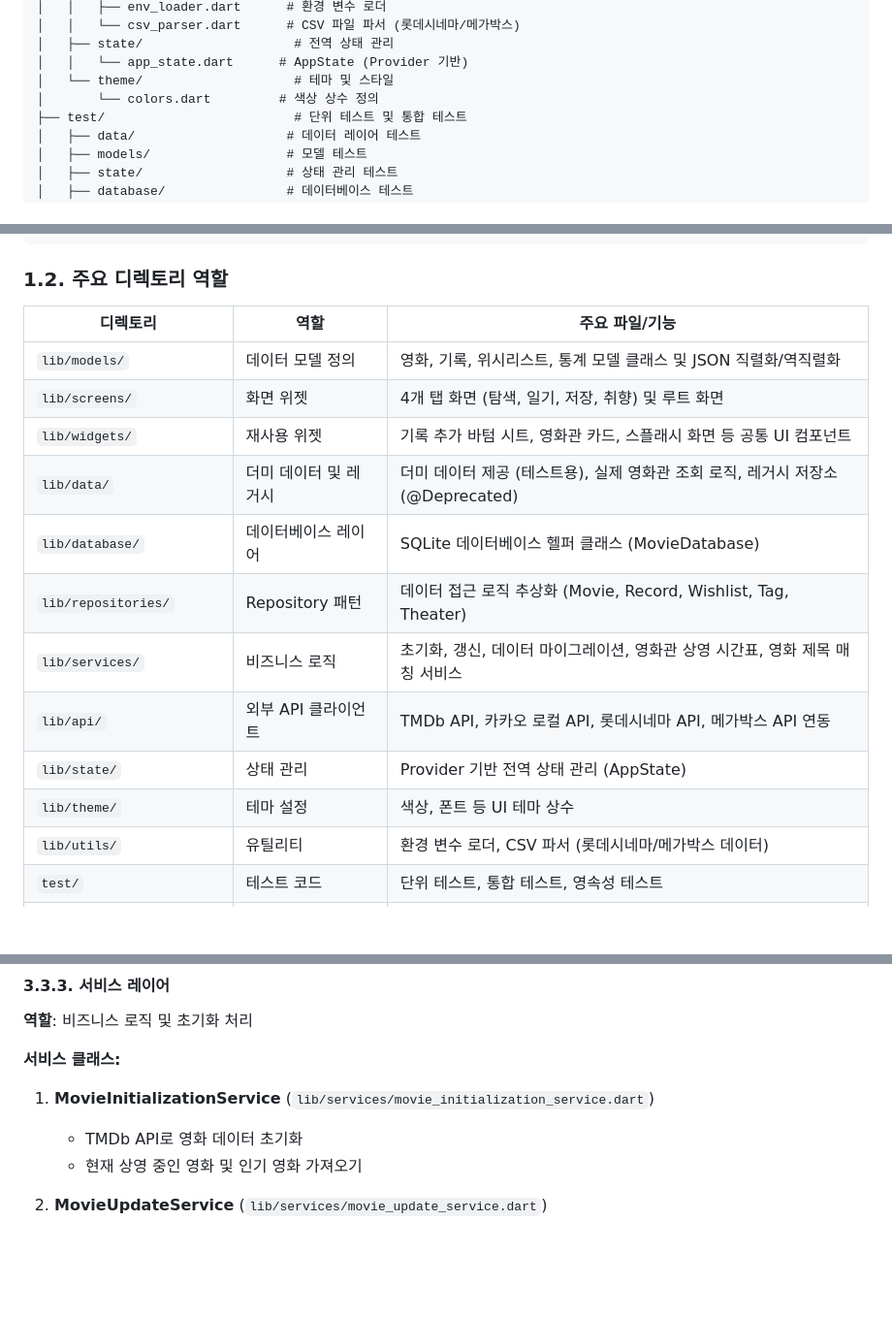
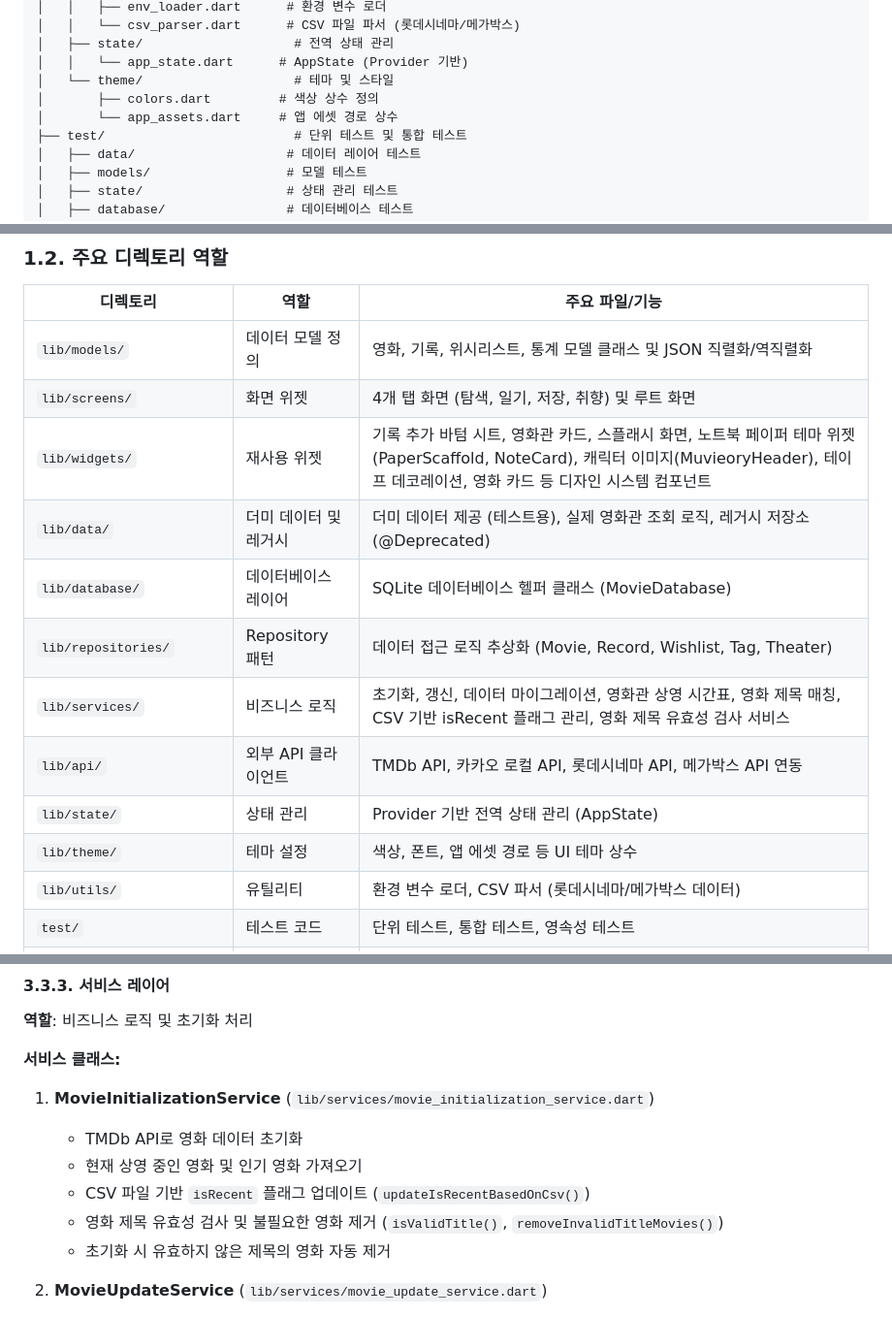
Before and after one commit to twkim02/movie-theater-archive, a Markdown page: reference_for_ai_agent/PROJECT_SPEC.md, 3 parts joined by grey strips. Shown at 97% size. GitHub-like rendering; blank space fills up the shorter version.

```diff
--- a/reference_for_ai_agent/PROJECT_SPEC.md
+++ b/reference_for_ai_agent/PROJECT_SPEC.md
@@ -73,7 +85,8 @@ movie-theater-archive/
 │   ├── state/                    # 전역 상태 관리
 │   │   └── app_state.dart      # AppState (Provider 기반)
 │   └── theme/                    # 테마 및 스타일
-│       └── colors.dart         # 색상 상수 정의
+│       ├── colors.dart         # 색상 상수 정의
+│       └── app_assets.dart     # 앱 에셋 경로 상수
 ├── test/                         # 단위 테스트 및 통합 테스트
 │   ├── data/                    # 데이터 레이어 테스트
 │   ├── models/                  # 모델 테스트
@@ -125,14 +151,14 @@ movie-theater-archive/
 |---------|------|---------------|
 | `lib/models/` | 데이터 모델 정의 | 영화, 기록, 위시리스트, 통계 모델 클래스 및 JSON 직렬화/역직렬화 |
 | `lib/screens/` | 화면 위젯 | 4개 탭 화면 (탐색, 일기, 저장, 취향) 및 루트 화면 |
-| `lib/widgets/` | 재사용 위젯 | 기록 추가 바텀 시트, 영화관 카드, 스플래시 화면 등 공통 UI 컴포넌트 |
+| `lib/widgets/` | 재사용 위젯 | 기록 추가 바텀 시트, 영화관 카드, 스플래시 화면, 노트북 페이퍼 테마 위젯(PaperScaffold, NoteCard), 캐릭터 이미지(MuvieoryHeader), 테이프 데코레이션, 영화 카드 등 디자인 시스템 컴포넌트 |
 | `lib/data/` | 더미 데이터 및 레거시 | 더미 데이터 제공 (테스트용), 실제 영화관 조회 로직, 레거시 저장소 (@Deprecated) |
 | `lib/database/` | 데이터베이스 레이어 | SQLite 데이터베이스 헬퍼 클래스 (MovieDatabase) |
 | `lib/repositories/` | Repository 패턴 | 데이터 접근 로직 추상화 (Movie, Record, Wishlist, Tag, Theater) |
-| `lib/services/` | 비즈니스 로직 | 초기화, 갱신, 데이터 마이그레이션, 영화관 상영 시간표, 영화 제목 매칭 서비스 |
+| `lib/services/` | 비즈니스 로직 | 초기화, 갱신, 데이터 마이그레이션, 영화관 상영 시간표, 영화 제목 매칭, CSV 기반 isRecent 플래그 관리, 영화 제목 유효성 검사 서비스 |
 | `lib/api/` | 외부 API 클라이언트 | TMDb API, 카카오 로컬 API, 롯데시네마 API, 메가박스 API 연동 |
 | `lib/state/` | 상태 관리 | Provider 기반 전역 상태 관리 (AppState) |
-| `lib/theme/` | 테마 설정 | 색상, 폰트 등 UI 테마 상수 |
+| `lib/theme/` | 테마 설정 | 색상, 폰트, 앱 에셋 경로 등 UI 테마 상수 |
 | `lib/utils/` | 유틸리티 | 환경 변수 로더, CSV 파서 (롯데시네마/메가박스 데이터) |
 | `test/` | 테스트 코드 | 단위 테스트, 통합 테스트, 영속성 테스트 |
 | `reference_for_ai_agent/` | 참조 문서 | API 명세, DB 스키마, 기능 명세 등 개발 가이드 |
@@ -486,6 +512,9 @@ movie-theater-archive/
 1. **MovieInitializationService** (`lib/services/movie_initialization_service.dart`)
    - TMDb API로 영화 데이터 초기화
    - 현재 상영 중인 영화 및 인기 영화 가져오기
+   - CSV 파일 기반 `isRecent` 플래그 업데이트 (`updateIsRecentBasedOnCsv()`)
+   - 영화 제목 유효성 검사 및 불필요한 영화 제거 (`isValidTitle()`, `removeInvalidTitleMovies()`)
+   - 초기화 시 유효하지 않은 제목의 영화 자동 제거
 
 2. **MovieUpdateService** (`lib/services/movie_update_service.dart`)
    - 현재 상영 중인 영화 자동 갱신
```
Also changed, not shown: other parts of reference_for_ai_agent/PROJECT_SPEC.md (+83 -5 lines).
